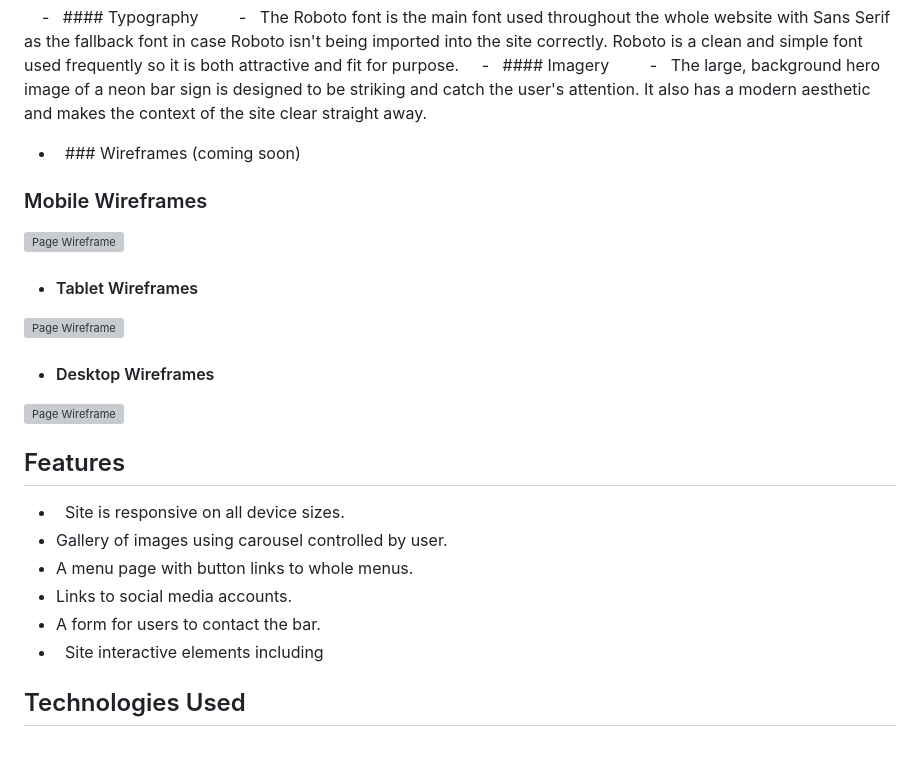
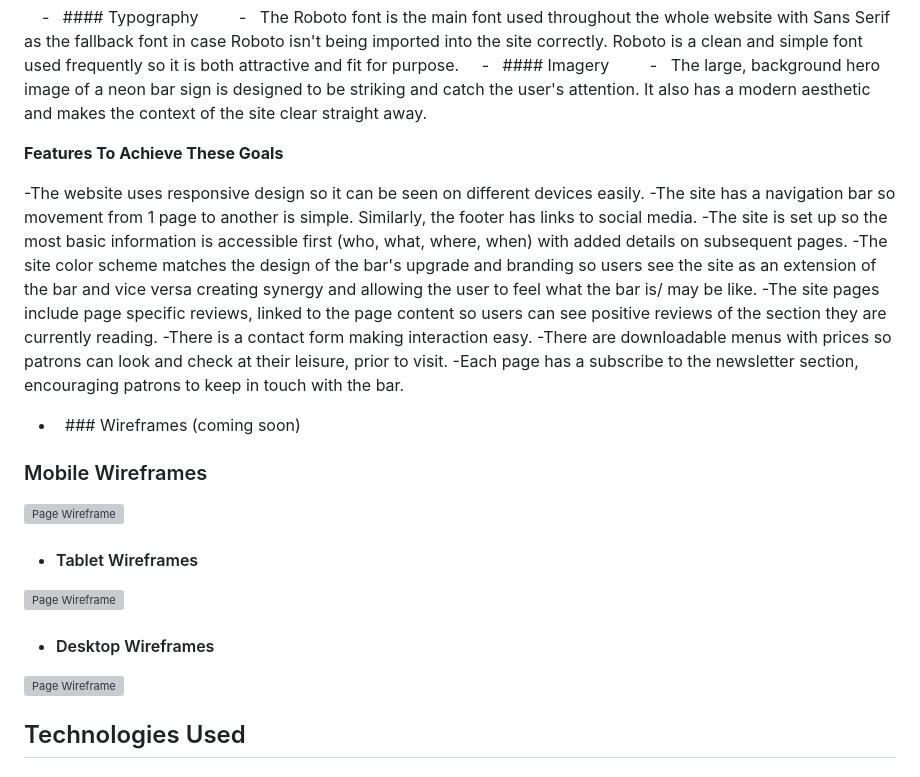
Before and after one commit to AlexandraEL9/MS1-dock9bar, a Markdown page: README.md, the part around the change printed below. Drawn GitHub-style; grey boxes are pictures that could not be loaded.

```diff
--- a/README.md
+++ b/README.md
@@ -38,6 +61,18 @@ This is a promotional website for Dock 9, a bar in Salford Quay, completed for t
         -   The Roboto font is the main font used throughout the whole website with Sans Serif as the fallback font in case Roboto isn't being imported into the site correctly. Roboto is a clean and simple font used frequently so it is both attractive and fit for purpose.
     -   #### Imagery
         -   The large, background hero image of a neon bar sign is designed to be striking and catch the user's attention. It also has a modern aesthetic and makes the context of the site clear straight away.
+
+**Features To Achieve These Goals**
+
+-The website uses responsive design so it can be seen on different devices easily.
+-The site has a navigation bar so movement from 1 page to another is simple. Similarly, the footer has links to social media.
+-The site is set up so the most basic information is accessible first (who, what, where, when) with added details on subsequent pages.
+-The site color scheme matches the design of the bar's upgrade and branding so users see the site as an extension of the bar and vice versa creating synergy and allowing the user to feel what the bar is/ may be like.
+-The site pages include page specific reviews, linked to the page content so users can see positive reviews of the section they are currently reading.
+-There is a contact form making interaction easy.
+-There are downloadable menus with prices so patrons can look and check at their leisure, prior to visit.
+-Each page has a subscribe to the newsletter section, encouraging patrons to keep in touch with the bar.
+
 
 *   ### Wireframes (coming soon)
  ### Mobile Wireframes
@@ -51,15 +86,6 @@ This is a promotional website for Dock 9, a bar in Salford Quay, completed for t
 -   #### Desktop Wireframes
 
 ![Page Wireframe](#)
-
-## Features
-
--   Site is responsive on all device sizes.
--   Gallery of images using carousel controlled by user.
--   A menu page with button links to whole menus.
--   Links to social media accounts.
--   A form for users to contact the bar.
--   Site interactive elements including
 
 ## Technologies Used
 
```
Also changed, not shown: other parts of README.md (+36 -13 lines).
